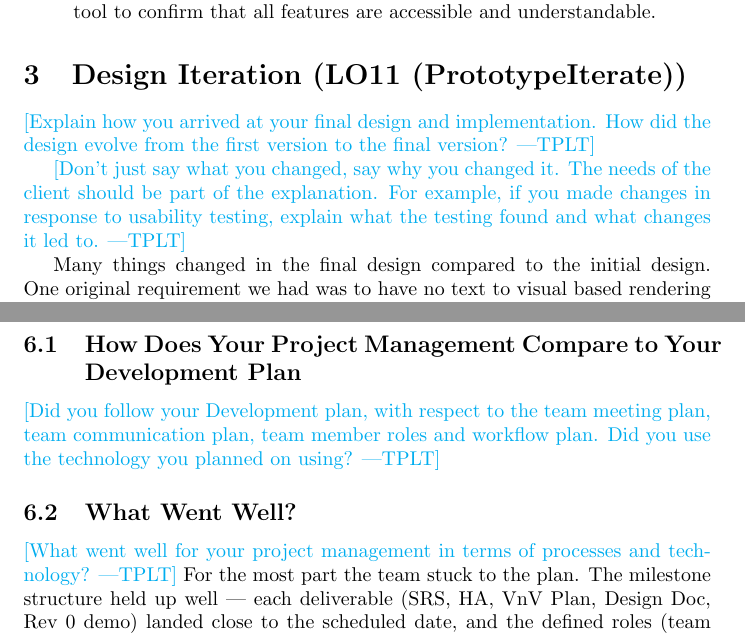
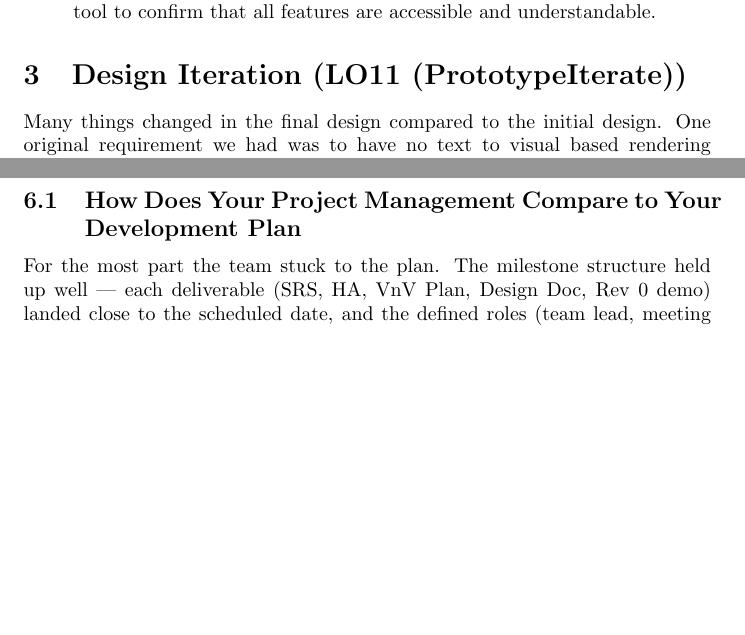
Before and after one commit to ritual-17/flow, a LaTeX document (docs/ReflectAndTrace/ReflectAndTrace.tex): two parts of pages 17 and 20 of 22, joined at a grey line, cut so that both start at the same text, the shorter picture padded with empty space. Compiled offline with pdfLaTeX.

Commit message:
Remove placeholders from ReflectAndTrace.tex
Removed placeholder text regarding design iteration and project management from the ReflectAndTrace document.

```diff
--- a/docs/ReflectAndTrace/ReflectAndTrace.tex
+++ b/docs/ReflectAndTrace/ReflectAndTrace.tex
@@ -343,13 +343,6 @@ features are accessible and understandable.
 
 \section{Design Iteration (LO11 (PrototypeIterate))}
 
-\plt{Explain how you arrived at your final design and implementation.  How did
-the design evolve from the first version to the final version?}
-
-\plt{Don't just say what you changed, say why you changed it.  The needs of the
-client should be part of the explanation.  For example, if you made changes in
-response to usability testing, explain what the testing found and what changes
-it led to.}
 % \plt{Explain how you arrived at your final design and implementation.  How did
 % the design evolve from the first version to the final version?}
 %
@@ -508,14 +501,6 @@ user base over time.
 
 \subsection{How Does Your Project Management Compare to Your Development Plan}
 
-\plt{Did you follow your Development plan, with respect to the team meeting plan,
-team communication plan, team member roles and workflow plan.  Did you use the
-technology you planned on using?}
-
-\subsection{What Went Well?}
-
-\plt{What went well for your project management in terms of processes and
-technology?}
 For the most part the team stuck to the plan. The milestone structure held up well --- each deliverable (SRS, HA, VnV Plan, Design Doc, Rev 0 demo) landed close to the scheduled date, and the defined roles (team lead, meeting chair, keynoter, liaison, lead reviewer) were respected throughout. GitHub was used for all code changes via pull requests and issue tracking, which matched the planned workflow. Communication happened primarily over Discord with occasional Microsoft Teams calls for longer planning sessions, also consistent with the plan.
 
 The main deviation was in feature scope. The development plan assumed authentication and cloud sync would be tackled in Milestone 6, but those were dropped early once it became clear the core Vim-modal canvas interaction was more complex than estimated. The final product stayed local-only, which is reflected in the SRS but was not the original intent.
```
